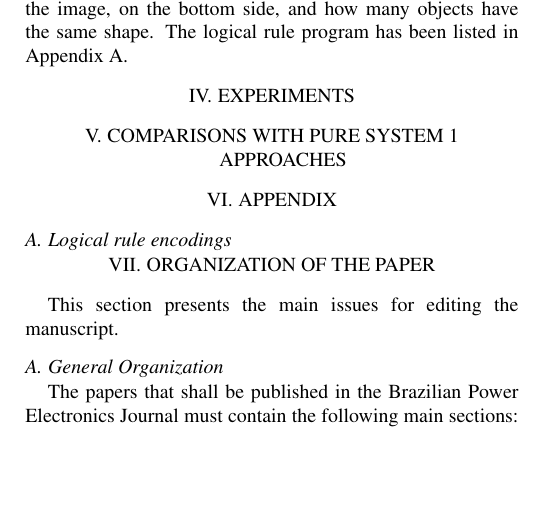
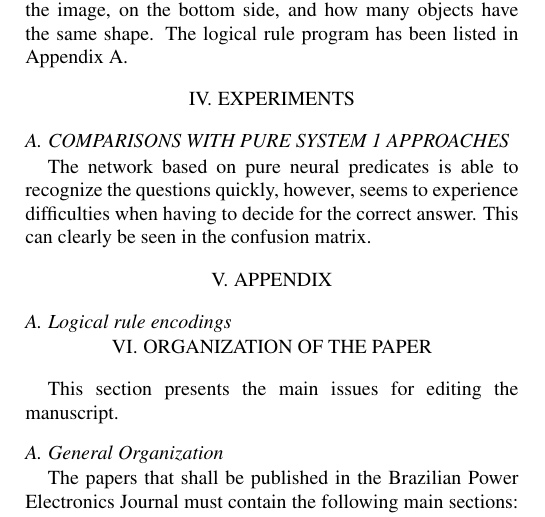
Before and after one commit to JorritWillaert/Capita-Selecta-Neuro-Symbolic-AI, a LaTeX document (paper/paper.tex): part of one column of page 2 of 4, cut so that both start at the same text, the shorter picture padded with empty space. Compiled offline with pdfLaTeX.

Commit message:
Some notes

```diff
--- a/paper/paper.tex
+++ b/paper/paper.tex
@@ -126,8 +126,9 @@ Once the CNN belonging to a specific color has determined the position and the s
 
 \section{EXPERIMENTS}
 
-\section{COMPARISONS WITH PURE SYSTEM 1 APPROACHES}
+\subsection{COMPARISONS WITH PURE SYSTEM 1 APPROACHES}
 \label{comparison_with_CNN}
+The network based on pure neural predicates is able to recognize the questions quickly, however, seems to experience difficulties when having to decide for the correct answer. This can clearly be seen in the confusion matrix. % TODO add confusion_matrix_pure_NN_6x6_clear_mistakes here
 
 \section{APPENDIX}
 \subsection{Logical rule encodings}
```
Also changed, not shown: paper/initial_template.pdf (added), paper/paper.pdf.
